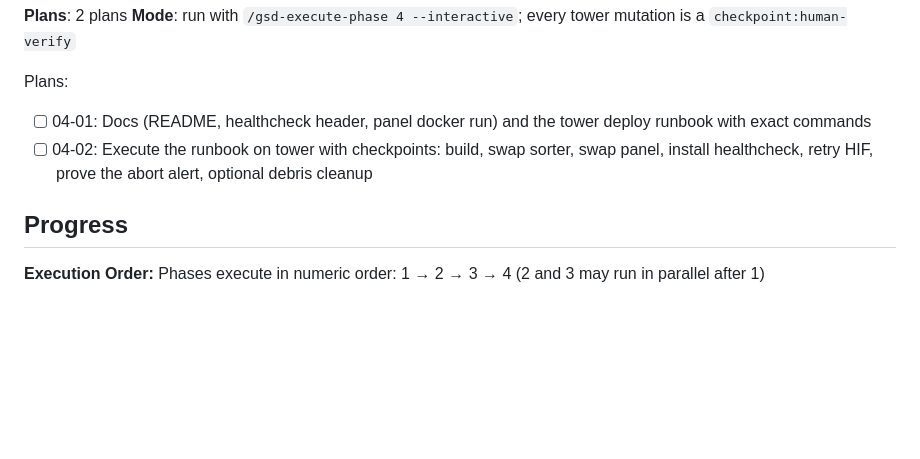
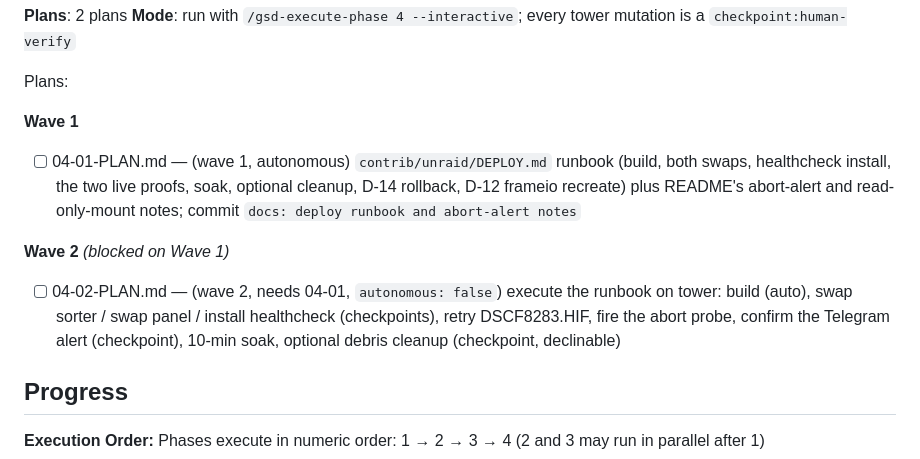
Before and after one commit to rohanpandula/FTP-Camera-Dropbox, a Markdown page: .planning/ROADMAP.md, the part around the change. Drawn GitHub-style; blank space fills up the shorter version.

Commit message:
docs(04-deploy-and-verify): create phase plans
Co-Authored-By: Claude Fable 5.1 <noreply@anthropic.com>

```diff
--- a/.planning/ROADMAP.md
+++ b/.planning/ROADMAP.md
@@ -99,8 +99,13 @@ Plans:
 
 Plans:
 
-- [ ] 04-01: Docs (README, healthcheck header, panel docker run) and the tower deploy runbook with exact commands
-- [ ] 04-02: Execute the runbook on tower with checkpoints: build, swap sorter, swap panel, install healthcheck, retry HIF, prove the abort alert, optional debris cleanup
+**Wave 1**
+
+- [ ] 04-01-PLAN.md — (wave 1, autonomous) `contrib/unraid/DEPLOY.md` runbook (build, both swaps, healthcheck install, the two live proofs, soak, optional cleanup, D-14 rollback, D-12 frameio recreate) plus README's abort-alert and read-only-mount notes; commit `docs: deploy runbook and abort-alert notes`
+
+**Wave 2** *(blocked on Wave 1)*
+
+- [ ] 04-02-PLAN.md — (wave 2, needs 04-01, `autonomous: false`) execute the runbook on tower: build (auto), swap sorter / swap panel / install healthcheck (checkpoints), retry DSCF8283.HIF, fire the abort probe, confirm the Telegram alert (checkpoint), 10-min soak, optional debris cleanup (checkpoint, declinable)
 
 ## Progress
 
```
Also changed, not shown: 2 other files.
